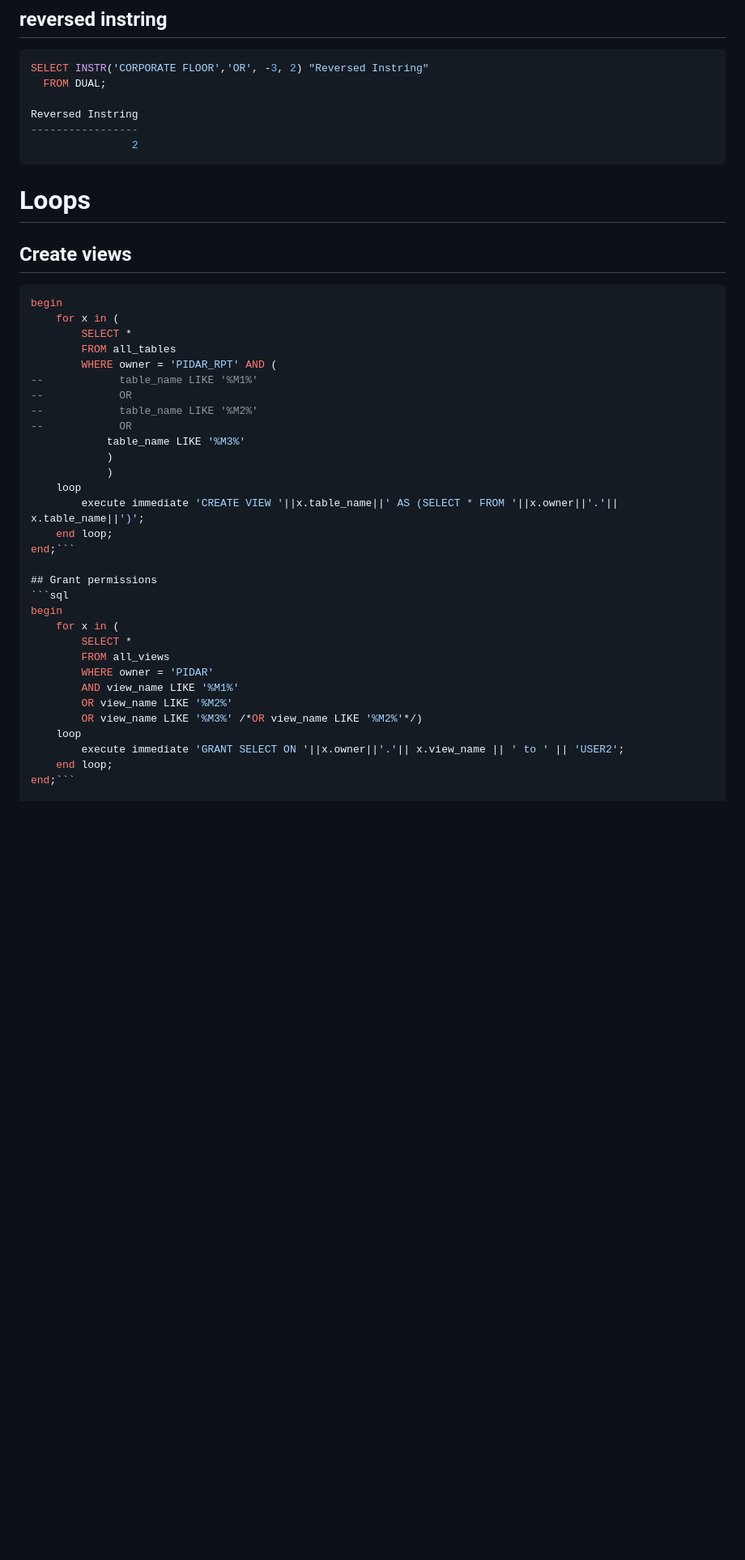
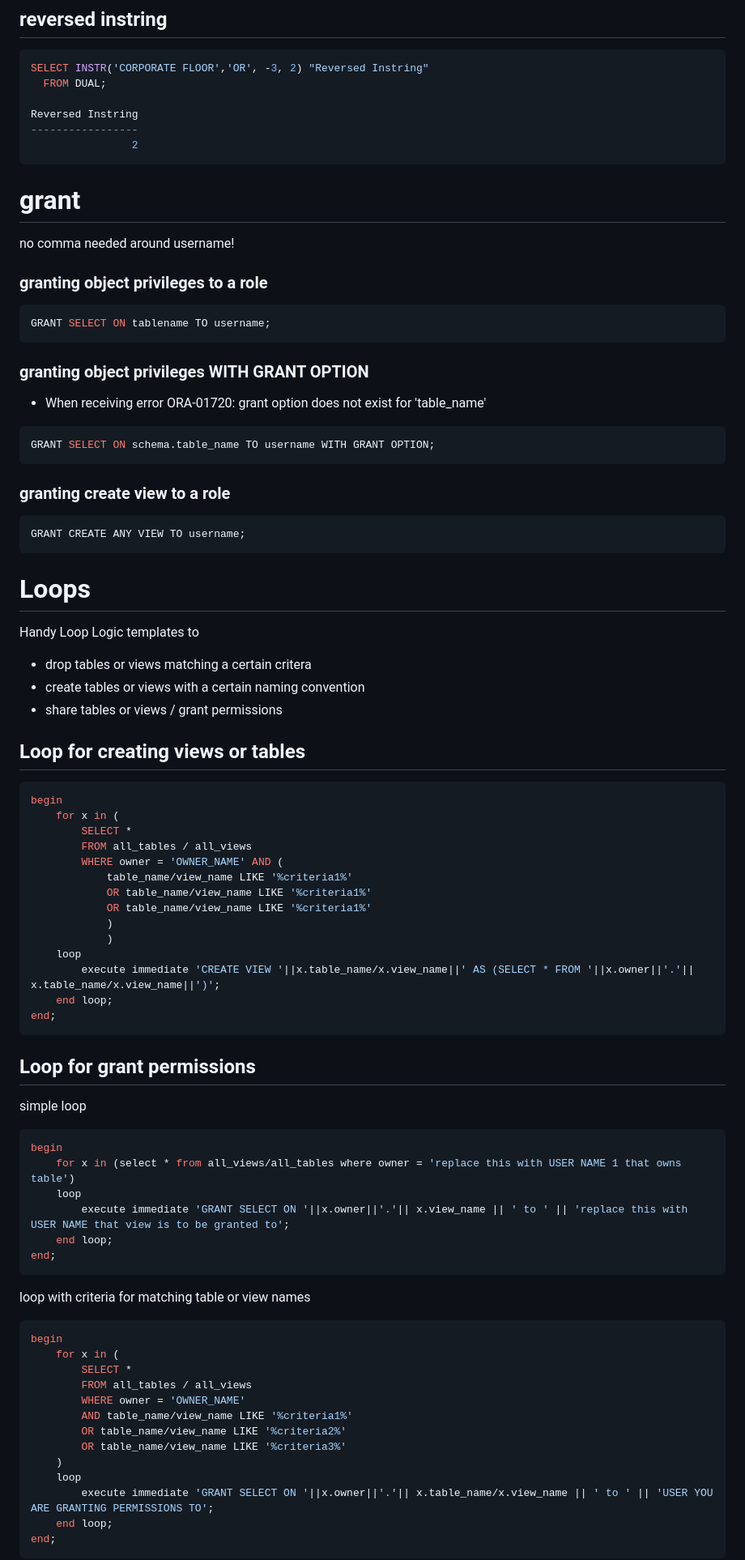
Before and after one commit to AngryDataGirl/Cheat-Sheets, a Markdown page: ORACLE_cheat_sheet.md, the part around one of its changes. Shown at 81% size. Drawn GitHub-style; blank space fills up the shorter version.

````diff
--- a/ORACLE_cheat_sheet.md
+++ b/ORACLE_cheat_sheet.md
@@ -364,41 +336,78 @@ Reversed Instring
 -----------------
                 2
 ```
+# grant  <a name = "grant"></a>
+
+no comma needed around username!
+
+### granting object privileges to a role
+```sql
+GRANT SELECT ON tablename TO username;
+```
+
+### granting object privileges WITH GRANT OPTION
+- When receiving error ORA-01720: grant option does not exist for 'table_name'
+
+```sql
+GRANT SELECT ON schema.table_name TO username WITH GRANT OPTION;
+```
+
+### granting create view to a role
+```
+GRANT CREATE ANY VIEW TO username;
+```
 
 # Loops
 
-## Create views
+Handy Loop Logic templates to
+- drop tables or views matching a certain critera
+- create tables or views with a certain naming convention
+- share tables or views / grant permissions
+
+## Loop for creating views or tables
 
 ```sql
 begin
     for x in (
         SELECT *
-        FROM all_tables
-        WHERE owner = 'PIDAR_RPT' AND (
---            table_name LIKE '%M1%'
---            OR
---            table_name LIKE '%M2%'
---            OR
-            table_name LIKE '%M3%'
+        FROM all_tables / all_views
+        WHERE owner = 'OWNER_NAME' AND (
+            table_name/view_name LIKE '%criteria1%'
+            OR table_name/view_name LIKE '%criteria1%'
+            OR table_name/view_name LIKE '%criteria1%'
             )
             )
     loop
-        execute immediate 'CREATE VIEW '||x.table_name||' AS (SELECT * FROM '||x.owner||'.'|| x.table_name||')';
+        execute immediate 'CREATE VIEW '||x.table_name/x.view_name||' AS (SELECT * FROM '||x.owner||'.'|| x.table_name/x.view_name||')';
     end loop;
-end;```
+end;
+```
 
-## Grant permissions
+## Loop for grant permissions
+
+simple loop
+```sql
+begin
+    for x in (select * from all_views/all_tables where owner = 'replace this with USER NAME 1 that owns table')
+    loop
+        execute immediate 'GRANT SELECT ON '||x.owner||'.'|| x.view_name || ' to ' || 'replace this with USER NAME that view is to be granted to';
+    end loop;
+end;
+```
+loop with criteria for matching table or view names
 ```sql
 begin
     for x in (
         SELECT *
-        FROM all_views
-        WHERE owner = 'PIDAR'
-        AND view_name LIKE '%M1%'
-        OR view_name LIKE '%M2%'
-        OR view_name LIKE '%M3%' /*OR view_name LIKE '%M2%'*/)
+        FROM all_tables / all_views
+        WHERE owner = 'OWNER_NAME'
+        AND table_name/view_name LIKE '%criteria1%'
+        OR table_name/view_name LIKE '%criteria2%'
+        OR table_name/view_name LIKE '%criteria3%'
+	)
     loop
-        execute immediate 'GRANT SELECT ON '||x.owner||'.'|| x.view_name || ' to ' || 'USER2';
+        execute immediate 'GRANT SELECT ON '||x.owner||'.'|| x.table_name/x.view_name || ' to ' || 'USER YOU ARE GRANTING PERMISSIONS TO';
     end loop;
-end;```
+end;
+```
 
````
Also changed, not shown: other parts of ORACLE_cheat_sheet.md (+10 -37 lines).
